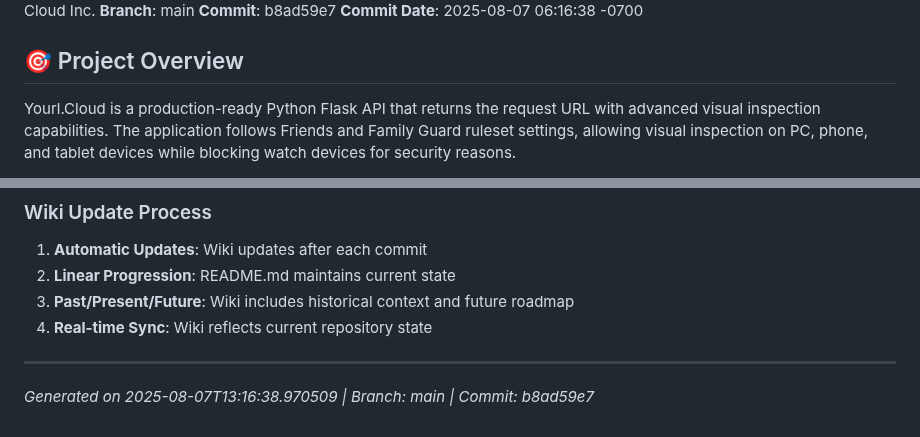
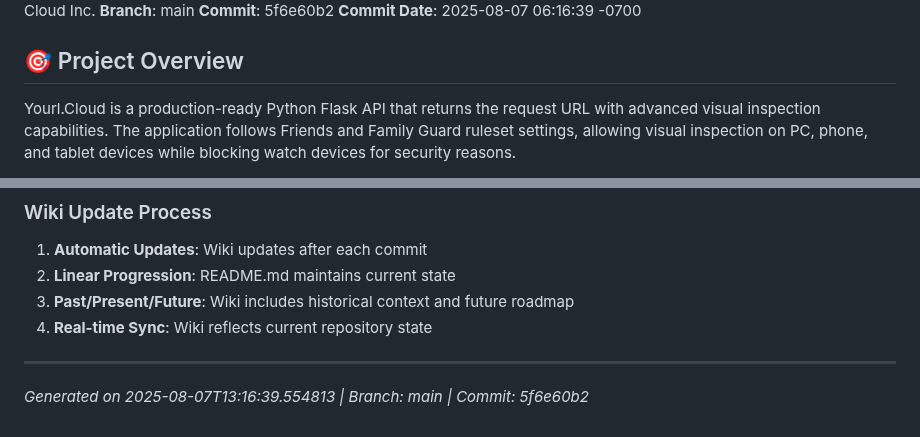
Before and after one commit to XDM-ZSBW/yourl.cloud, a Markdown page: wiki/Home.md, 2 parts joined by grey strips. Rendered like a GitHub page.

Commit message:
Auto-update wiki/Home.md - Sync with latest commit

```diff
--- a/wiki/Home.md
+++ b/wiki/Home.md
@@ -4,8 +4,8 @@
 **Session ID**: f1d78acb-de07-46e0-bfa7-f5b75e3c0c49
 **Organization**: Yourl Cloud Inc.
 **Branch**: main
-**Commit**: b8ad59e7
-**Commit Date**: 2025-08-07 06:16:38 -0700
+**Commit**: 5f6e60b2
+**Commit Date**: 2025-08-07 06:16:39 -0700
 
 ## 🎯 Project Overview
 
@@ -185,4 +185,4 @@ The application serves as both a testing/development tool and a production servi
 
 ---
 
-*Generated on 2025-08-07T13:16:38.970509 | Branch: main | Commit: b8ad59e7*
+*Generated on 2025-08-07T13:16:39.554813 | Branch: main | Commit: 5f6e60b2*
```
Also changed, not shown: other parts of wiki/Home.md (+1 -1 lines).
